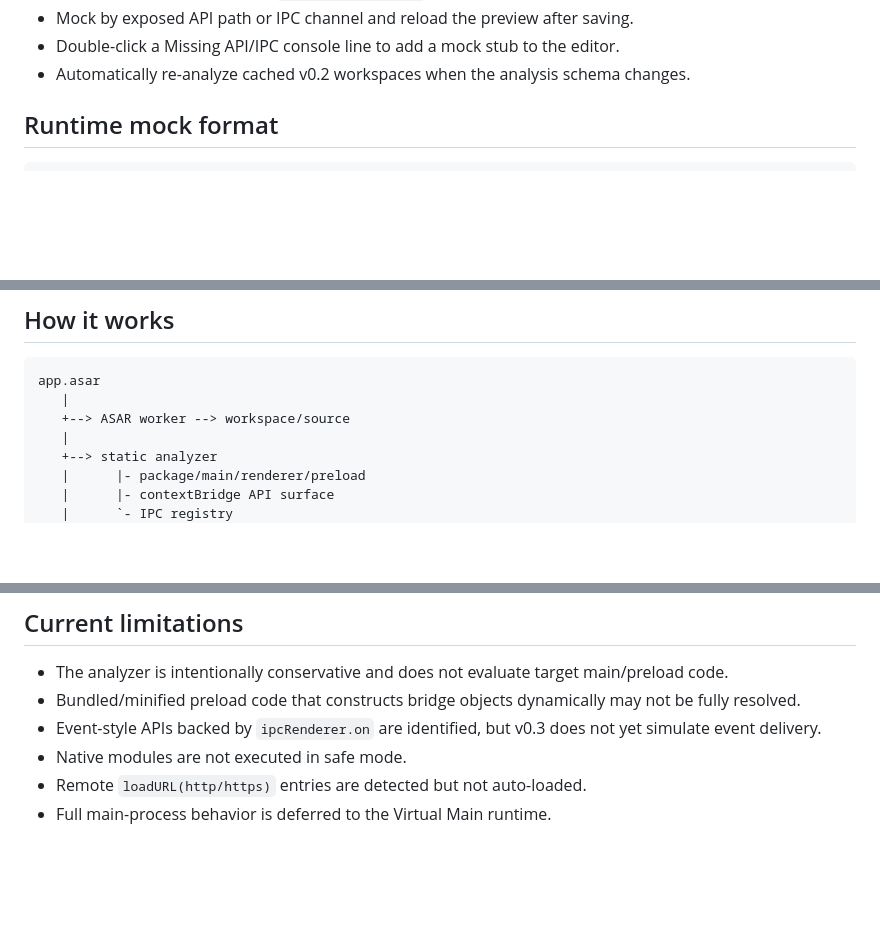
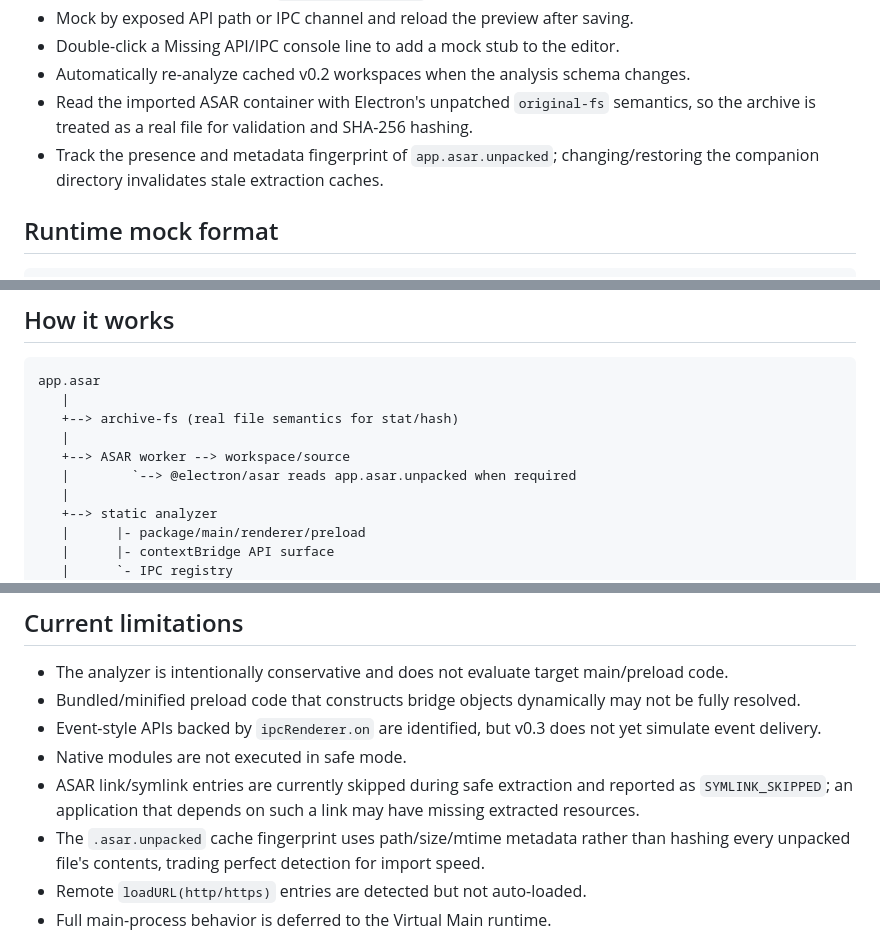
Before and after one commit to devh0407/electron-decompiler, a Markdown page: README.md, 3 parts joined by grey strips. Rendered like a GitHub page; blank space fills up the shorter version.

Commit message:
document ASAR container filesystem handling

````diff
--- a/README.md
+++ b/README.md
@@ -35,6 +35,8 @@ A safe Electron `app.asar` inspector and renderer compatibility previewer.
 - Mock by exposed API path or IPC channel and reload the preview after saving.
 - Double-click a Missing API/IPC console line to add a mock stub to the editor.
 - Automatically re-analyze cached v0.2 workspaces when the analysis schema changes.
+- Read the imported ASAR container with Electron's unpatched `original-fs` semantics, so the archive is treated as a real file for validation and SHA-256 hashing.
+- Track the presence and metadata fingerprint of `app.asar.unpacked`; changing/restoring the companion directory invalidates stale extraction caches.
 
 ## Runtime mock format
 
@@ -93,7 +97,10 @@ Analyzer and Runtime Shim tests are dependency-free and do not require an Electr
 ```text
 app.asar
    |
+   +--> archive-fs (real file semantics for stat/hash)
+   |
    +--> ASAR worker --> workspace/source
+   |        `--> @electron/asar reads app.asar.unpacked when required
    |
    +--> static analyzer
    |      |- package/main/renderer/preload
@@ -117,6 +124,8 @@ Workspace data is stored under Electron's `userData/workspaces/<sha256-prefix>`
 - Bundled/minified preload code that constructs bridge objects dynamically may not be fully resolved.
 - Event-style APIs backed by `ipcRenderer.on` are identified, but v0.3 does not yet simulate event delivery.
 - Native modules are not executed in safe mode.
+- ASAR link/symlink entries are currently skipped during safe extraction and reported as `SYMLINK_SKIPPED`; an application that depends on such a link may have missing extracted resources.
+- The `.asar.unpacked` cache fingerprint uses path/size/mtime metadata rather than hashing every unpacked file's contents, trading perfect detection for import speed.
 - Remote `loadURL(http/https)` entries are detected but not auto-loaded.
 - Full main-process behavior is deferred to the Virtual Main runtime.
 
````
Also changed, not shown: other parts of README.md (+2 -0 lines).
